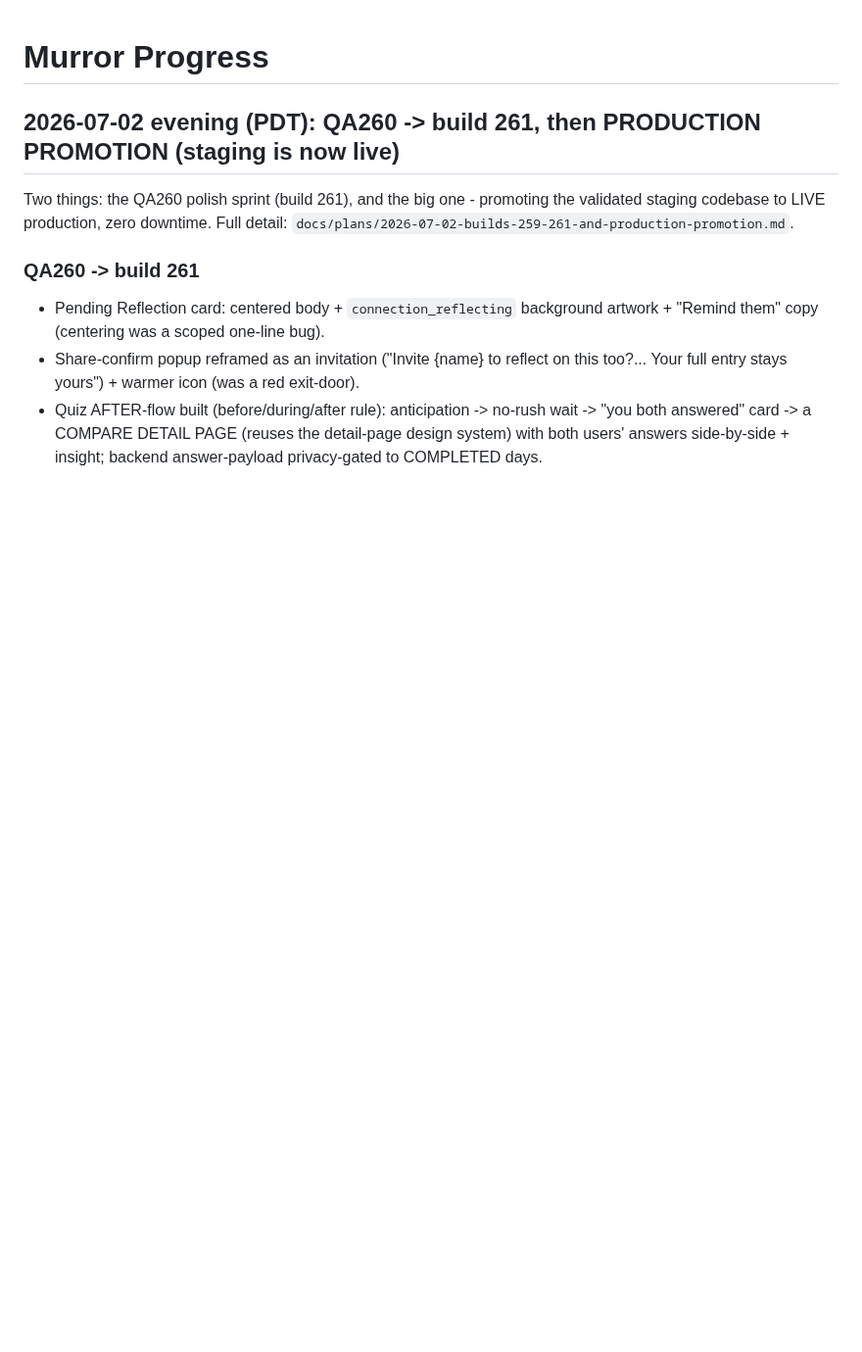
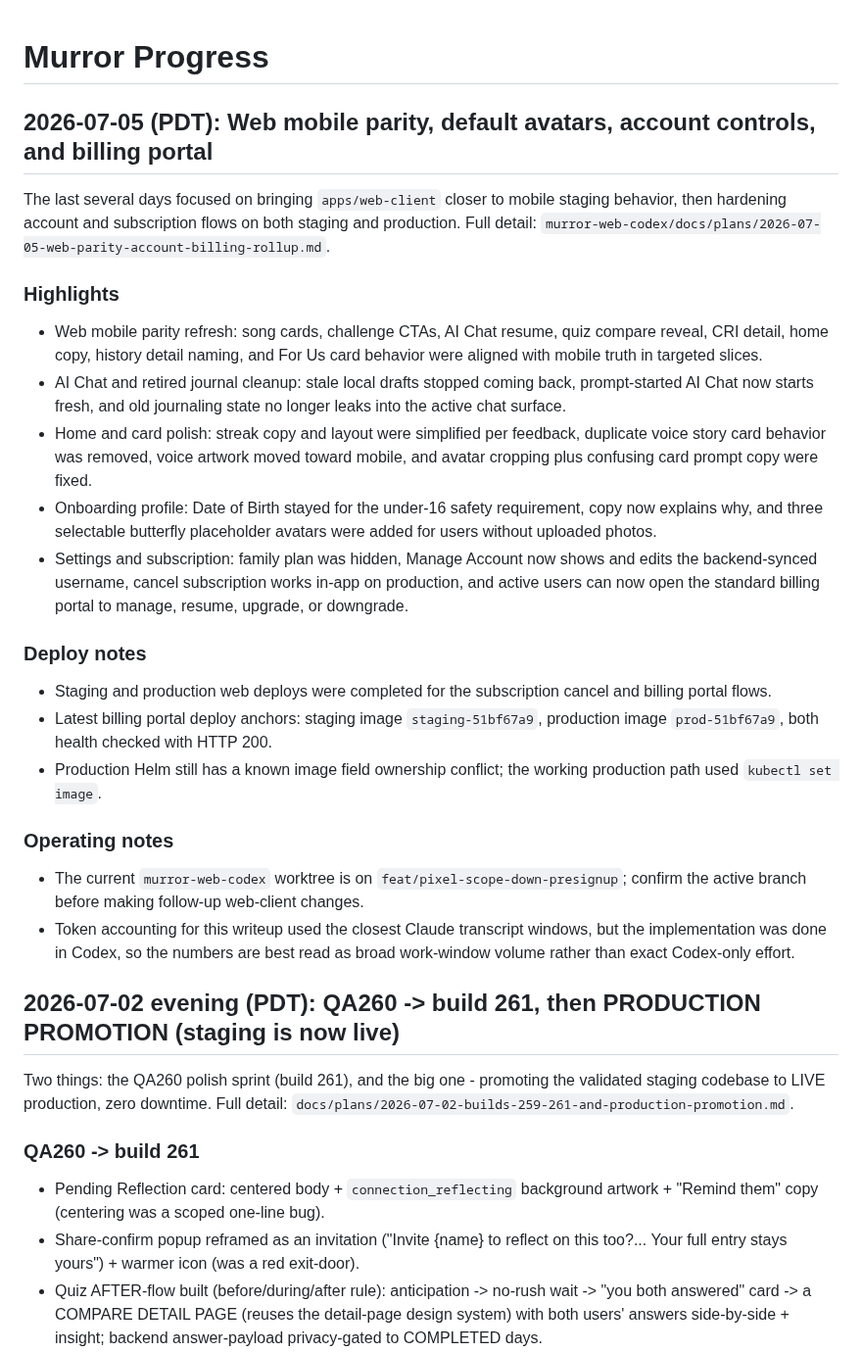
Before and after one commit to Murror/MurrorAstro, a Markdown page: PROGRESS.md, the part around the change. Shown at 98% size. Drawn GitHub-style; blank space fills up the shorter version.

Commit message:
docs: record web parity and billing progress
Co-Authored-By: Codex <codex@openai.com>

```diff
--- a/PROGRESS.md
+++ b/PROGRESS.md
@@ -1,4 +1,24 @@
 # Murror Progress
+
+## 2026-07-05 (PDT): Web mobile parity, default avatars, account controls, and billing portal
+
+The last several days focused on bringing `apps/web-client` closer to mobile staging behavior, then hardening account and subscription flows on both staging and production. Full detail: `murror-web-codex/docs/plans/2026-07-05-web-parity-account-billing-rollup.md`.
+
+### Highlights
+- Web mobile parity refresh: song cards, challenge CTAs, AI Chat resume, quiz compare reveal, CRI detail, home copy, history detail naming, and For Us card behavior were aligned with mobile truth in targeted slices.
+- AI Chat and retired journal cleanup: stale local drafts stopped coming back, prompt-started AI Chat now starts fresh, and old journaling state no longer leaks into the active chat surface.
+- Home and card polish: streak copy and layout were simplified per feedback, duplicate voice story card behavior was removed, voice artwork moved toward mobile, and avatar cropping plus confusing card prompt copy were fixed.
+- Onboarding profile: Date of Birth stayed for the under-16 safety requirement, copy now explains why, and three selectable butterfly placeholder avatars were added for users without uploaded photos.
+- Settings and subscription: family plan was hidden, Manage Account now shows and edits the backend-synced username, cancel subscription works in-app on production, and active users can now open the standard billing portal to manage, resume, upgrade, or downgrade.
+
+### Deploy notes
+- Staging and production web deploys were completed for the subscription cancel and billing portal flows.
+- Latest billing portal deploy anchors: staging image `staging-51bf67a9`, production image `prod-51bf67a9`, both health checked with HTTP 200.
+- Production Helm still has a known image field ownership conflict; the working production path used `kubectl set image`.
+
+### Operating notes
+- The current `murror-web-codex` worktree is on `feat/pixel-scope-down-presignup`; confirm the active branch before making follow-up web-client changes.
+- Token accounting for this writeup used the closest Claude transcript windows, but the implementation was done in Codex, so the numbers are best read as broad work-window volume rather than exact Codex-only effort.
 
 ## 2026-07-02 evening (PDT): QA260 -> build 261, then PRODUCTION PROMOTION (staging is now live)
 
```
